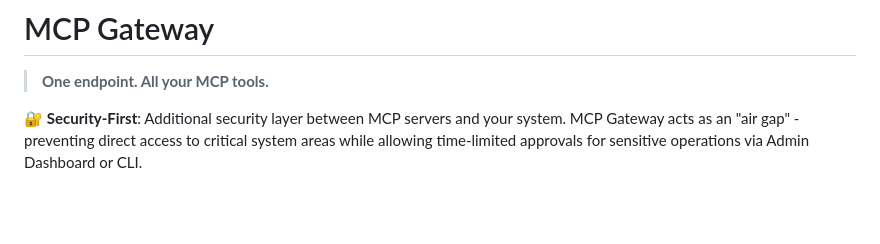
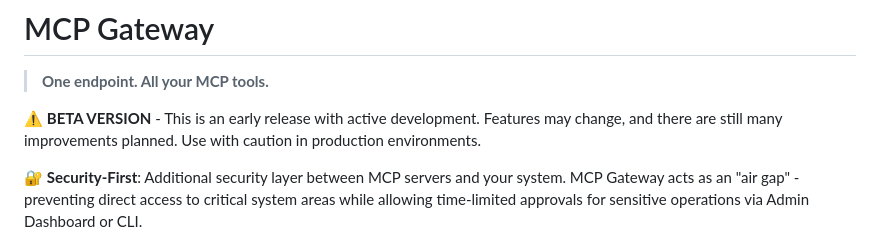
Before and after one commit to CrazyKoodaa/mcp-gateway, a Markdown page: README.md, the part around the change. Drawn GitHub-style; blank space fills up the shorter version.

Commit message:
docs: add beta warning to README

```diff
--- a/README.md
+++ b/README.md
@@ -1,6 +1,8 @@
 # MCP Gateway
 
 > **One endpoint. All your MCP tools.**
+
+⚠️ **BETA VERSION** - This is an early release with active development. Features may change, and there are still many improvements planned. Use with caution in production environments.
 
 🔐 **Security-First**: Additional security layer between MCP servers and your system. MCP Gateway acts as an "air gap" - preventing direct access to critical system areas while allowing time-limited approvals for sensitive operations via Admin Dashboard or CLI.
 
```
